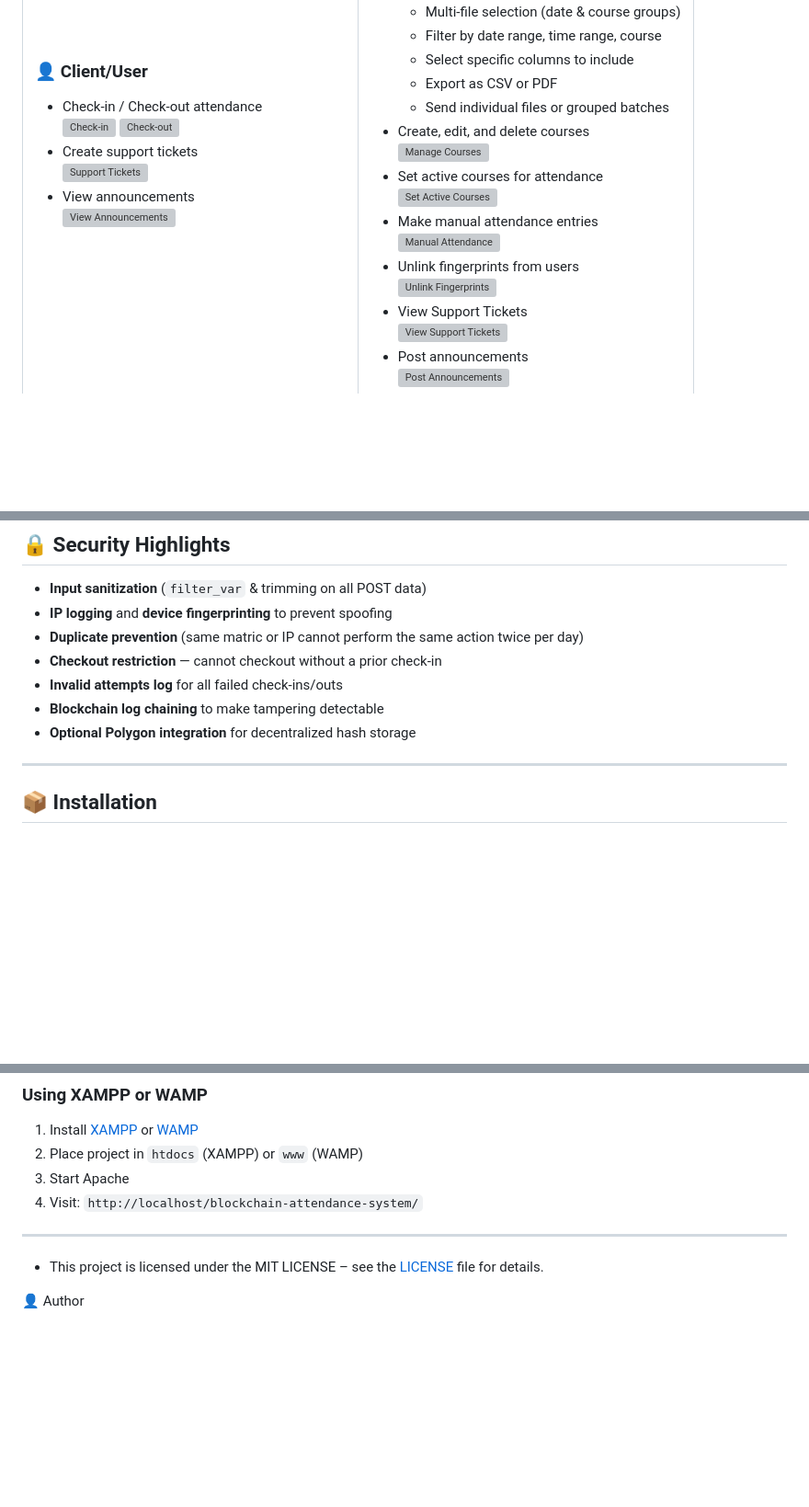
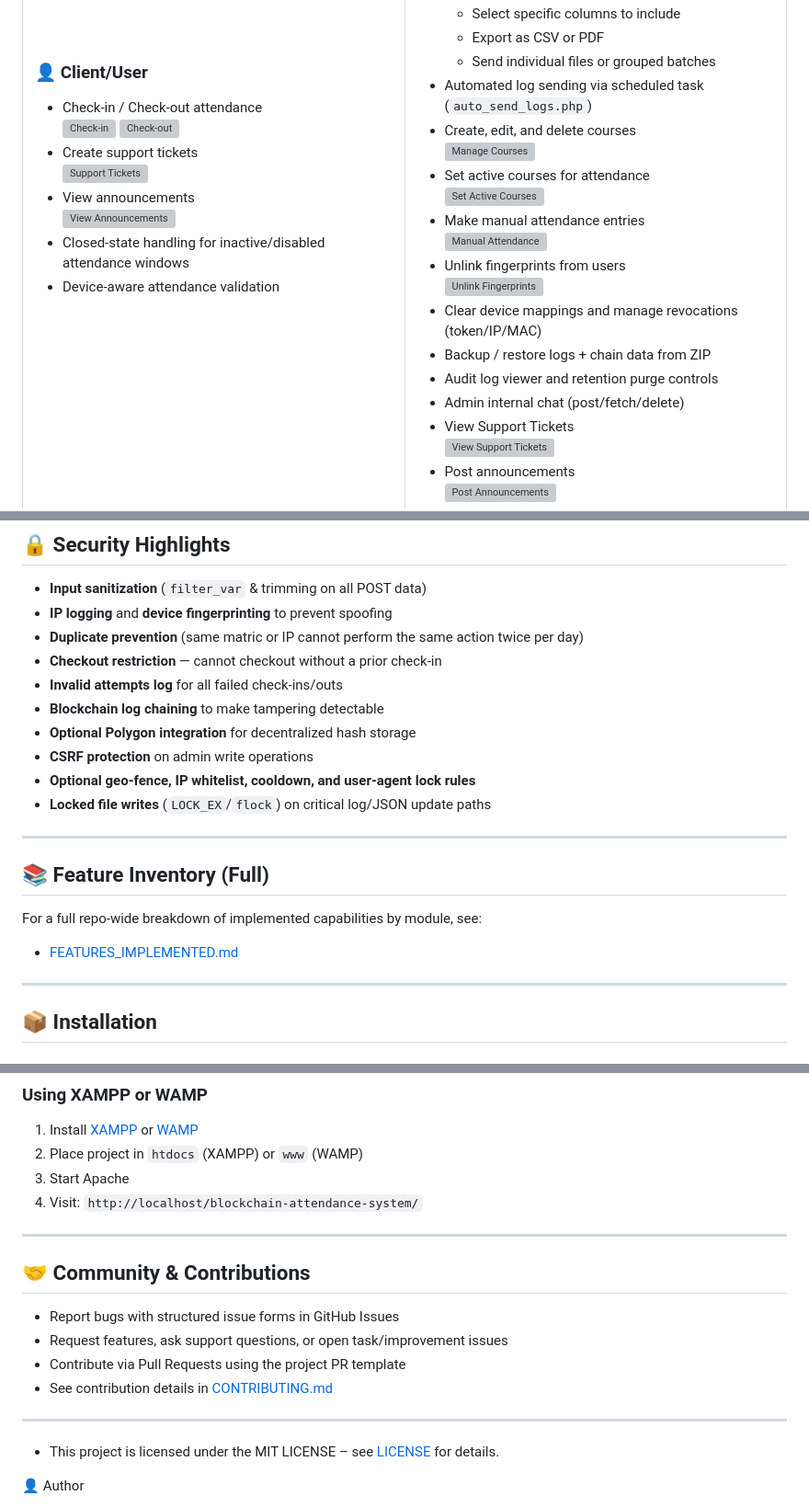
Before and after one commit to MAVIS-creator/Blockchain-Based-Attendance-System, a Markdown page: README.md, 3 parts joined by grey strips. Shown at 92% size. GitHub-like rendering; blank space fills up the shorter version; grey boxes are pictures that could not be loaded.

Commit message:
docs: refresh README and add PR template

```diff
--- a/README.md
+++ b/README.md
@@ -30,6 +30,8 @@
   <img src="https://i.ibb.co/sdDxfVFt/image.png" alt="Support Tickets" width="100%">
 - View announcements
   <img src="https://i.ibb.co/mCG6hkPd/image.png" alt="View Announcements" width="100%">
+- Closed-state handling for inactive/disabled attendance windows
+- Device-aware attendance validation
 
 </td>
 <td width="50%">
@@ -46,6 +48,7 @@
   - Select specific columns to include
   - Export as CSV or PDF
   - Send individual files or grouped batches
+- Automated log sending via scheduled task (`auto_send_logs.php`)
 - Create, edit, and delete courses
   <img src="https://i.ibb.co/zVRspk8v/image.png" alt="Manage Courses" width="100%">
 - Set active courses for attendance
@@ -54,6 +57,10 @@
   <img src="https://i.ibb.co/Ldnq0jcP/image.png" alt="Manual Attendance" width="100%">
 - Unlink fingerprints from users
   <img src="https://i.ibb.co/dsd1NVkD/image.png" alt="Unlink Fingerprints" width="100%">
+- Clear device mappings and manage revocations (token/IP/MAC)
+- Backup / restore logs + chain data from ZIP
+- Audit log viewer and retention purge controls
+- Admin internal chat (post/fetch/delete)
 - View Support Tickets
   <img src="https://i.ibb.co/XrQGzR5R/image.png" alt="View Support Tickets" width="100%">
 - Post announcements
@@ -75,6 +82,17 @@
 - **Invalid attempts log** for all failed check-ins/outs
 - **Blockchain log chaining** to make tampering detectable
 - **Optional Polygon integration** for decentralized hash storage
+- **CSRF protection** on admin write operations
+- **Optional geo-fence, IP whitelist, cooldown, and user-agent lock rules**
+- **Locked file writes** (`LOCK_EX`/`flock`) on critical log/JSON update paths
+
+---
+
+## 📚 Feature Inventory (Full)
+
+For a full repo-wide breakdown of implemented capabilities by module, see:
+
+- [FEATURES_IMPLEMENTED.md](FEATURES_IMPLEMENTED.md)
 
 ---
 
@@ -147,7 +165,17 @@ Visit: `http://localhost:8000`
 4. Visit: `http://localhost/blockchain-attendance-system/`
 
 ---
-- This project is licensed under the MIT LICENSE – see the <a href="https://github.com/MAVIS-creator/Attendance_/blob/main/LICENSE">LICENSE</a> file for details.
+
+## 🤝 Community & Contributions
+
+- Report bugs with structured issue forms in GitHub Issues
+- Request features, ask support questions, or open task/improvement issues
+- Contribute via Pull Requests using the project PR template
+- See contribution details in [CONTRIBUTING.md](CONTRIBUTING.md)
+
+---
+
+- This project is licensed under the MIT LICENSE – see [LICENSE](LICENSE) for details.
 
 👤 Author
 - Mavis – Gamer, Web Developer, Security Enthusiast
```
Also changed, not shown: .github/PULL_REQUEST_TEMPLATE.md (added, +51 -0 lines).
